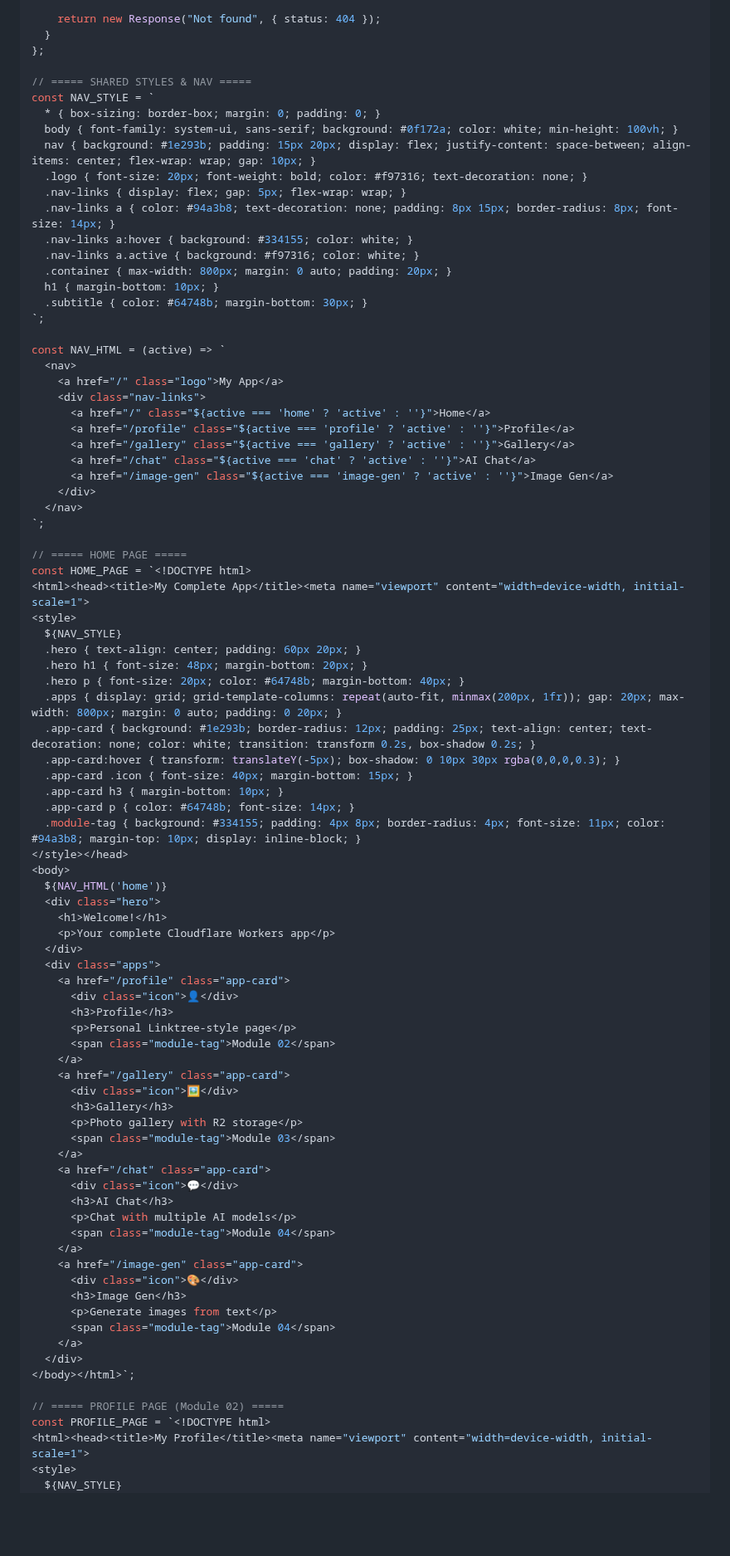
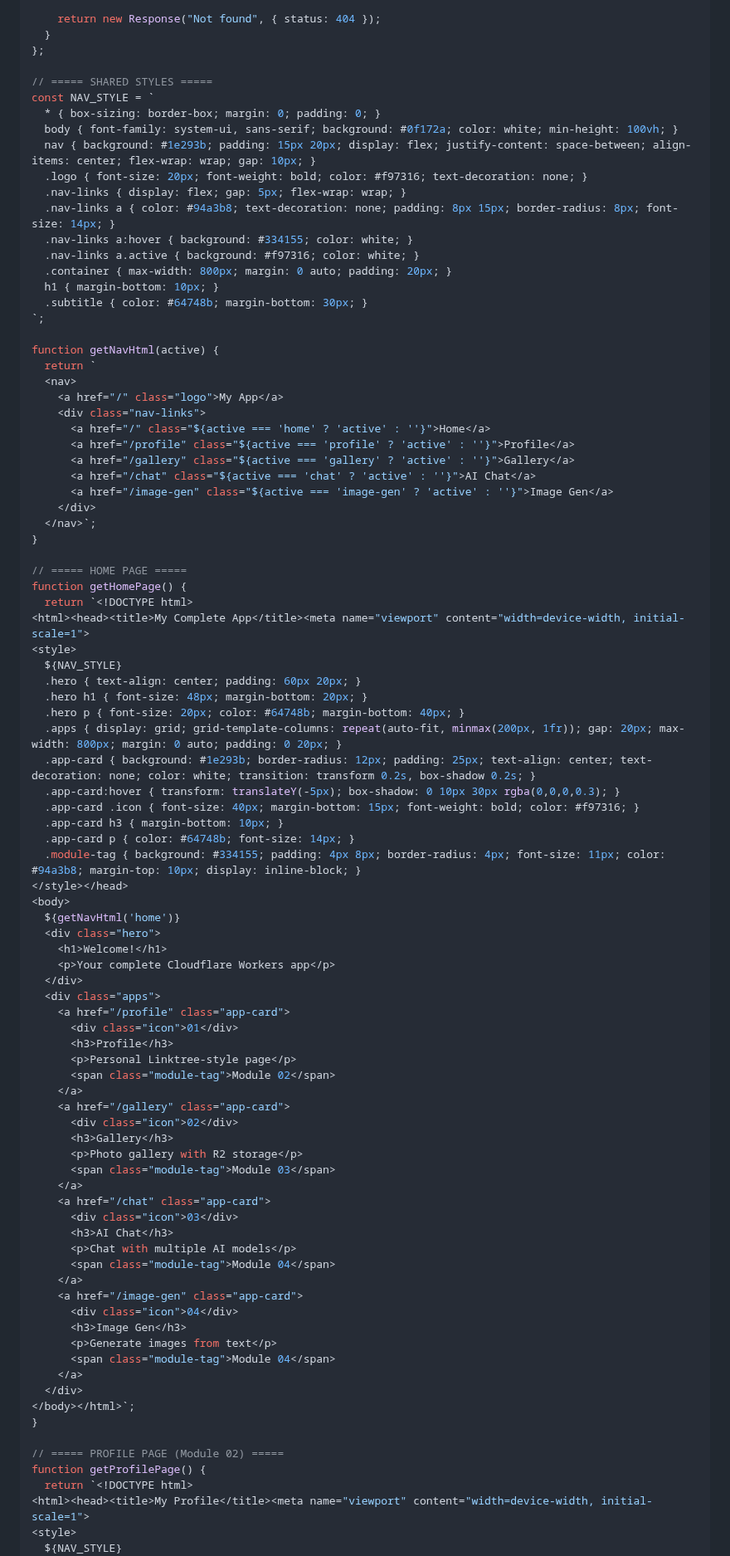
Before and after one commit to pongpisit/cloudflare-workers-workshop, a Markdown page: docs/05-complete-app.md, the part around one of its changes. Shown at 83% size. Rendered like a GitHub page; blank space fills up the shorter version.

Commit message:
Update Module 05 code with const-based approach and emojis for UI

```diff
--- a/docs/05-complete-app.md
+++ b/docs/05-complete-app.md
@@ -234,7 +234,7 @@ export default {
   }
 };
 
-// ===== SHARED STYLES & NAV =====
+// ===== SHARED STYLES =====
 const NAV_STYLE = `
   * { box-sizing: border-box; margin: 0; padding: 0; }
   body { font-family: system-ui, sans-serif; background: #0f172a; color: white; min-height: 100vh; }
@@ -249,7 +249,8 @@ const NAV_STYLE = `
   .subtitle { color: #64748b; margin-bottom: 30px; }
 `;
 
-const NAV_HTML = (active) => `
+function getNavHtml(active) {
+  return `
   <nav>
     <a href="/" class="logo">My App</a>
     <div class="nav-links">
@@ -259,11 +260,12 @@ const NAV_HTML = (active) => `
       <a href="/chat" class="${active === 'chat' ? 'active' : ''}">AI Chat</a>
       <a href="/image-gen" class="${active === 'image-gen' ? 'active' : ''}">Image Gen</a>
     </div>
-  </nav>
-`;
+  </nav>`;
+}
 
 // ===== HOME PAGE =====
-const HOME_PAGE = `<!DOCTYPE html>
+function getHomePage() {
+  return `<!DOCTYPE html>
 <html><head><title>My Complete App</title><meta name="viewport" content="width=device-width, initial-scale=1">
 <style>
   ${NAV_STYLE}
@@ -273,47 +275,49 @@ const HOME_PAGE = `<!DOCTYPE html>
   .apps { display: grid; grid-template-columns: repeat(auto-fit, minmax(200px, 1fr)); gap: 20px; max-width: 800px; margin: 0 auto; padding: 0 20px; }
   .app-card { background: #1e293b; border-radius: 12px; padding: 25px; text-align: center; text-decoration: none; color: white; transition: transform 0.2s, box-shadow 0.2s; }
   .app-card:hover { transform: translateY(-5px); box-shadow: 0 10px 30px rgba(0,0,0,0.3); }
-  .app-card .icon { font-size: 40px; margin-bottom: 15px; }
+  .app-card .icon { font-size: 40px; margin-bottom: 15px; font-weight: bold; color: #f97316; }
   .app-card h3 { margin-bottom: 10px; }
   .app-card p { color: #64748b; font-size: 14px; }
   .module-tag { background: #334155; padding: 4px 8px; border-radius: 4px; font-size: 11px; color: #94a3b8; margin-top: 10px; display: inline-block; }
 </style></head>
 <body>
-  ${NAV_HTML('home')}
+  ${getNavHtml('home')}
   <div class="hero">
     <h1>Welcome!</h1>
     <p>Your complete Cloudflare Workers app</p>
   </div>
   <div class="apps">
     <a href="/profile" class="app-card">
-      <div class="icon">👤</div>
+      <div class="icon">01</div>
       <h3>Profile</h3>
       <p>Personal Linktree-style page</p>
       <span class="module-tag">Module 02</span>
     </a>
     <a href="/gallery" class="app-card">
-      <div class="icon">🖼️</div>
+      <div class="icon">02</div>
       <h3>Gallery</h3>
       <p>Photo gallery with R2 storage</p>
       <span class="module-tag">Module 03</span>
     </a>
     <a href="/chat" class="app-card">
-      <div class="icon">💬</div>
+      <div class="icon">03</div>
       <h3>AI Chat</h3>
       <p>Chat with multiple AI models</p>
       <span class="module-tag">Module 04</span>
     </a>
     <a href="/image-gen" class="app-card">
-      <div class="icon">🎨</div>
+      <div class="icon">04</div>
       <h3>Image Gen</h3>
       <p>Generate images from text</p>
       <span class="module-tag">Module 04</span>
     </a>
   </div>
 </body></html>`;
+}
 
 // ===== PROFILE PAGE (Module 02) =====
-const PROFILE_PAGE = `<!DOCTYPE html>
+function getProfilePage() {
+  return `<!DOCTYPE html>
 <html><head><title>My Profile</title><meta name="viewport" content="width=device-width, initial-scale=1">
 <style>
   ${NAV_STYLE}
```
Also changed, not shown: other parts of docs/05-complete-app.md (+36 -30 lines).
